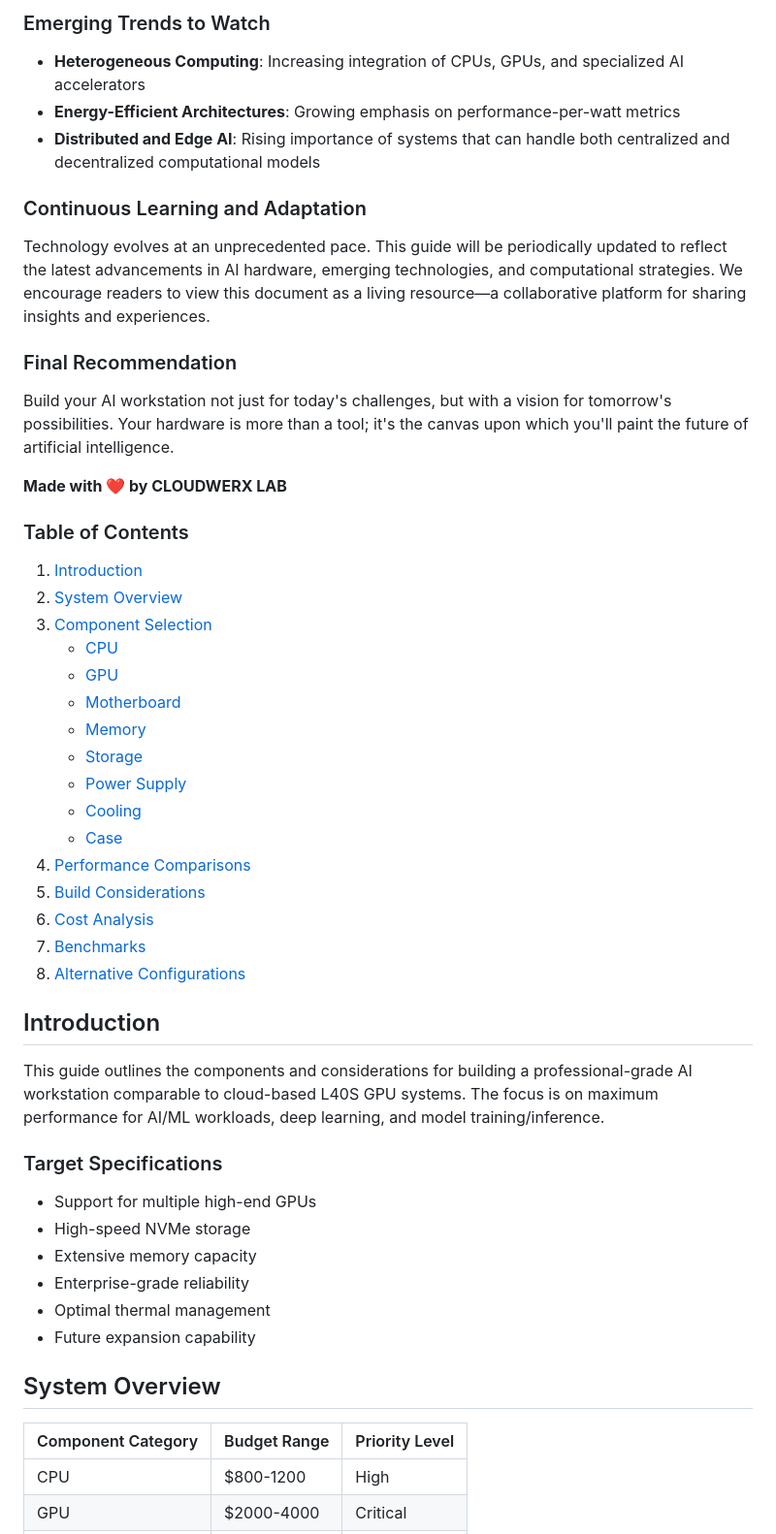
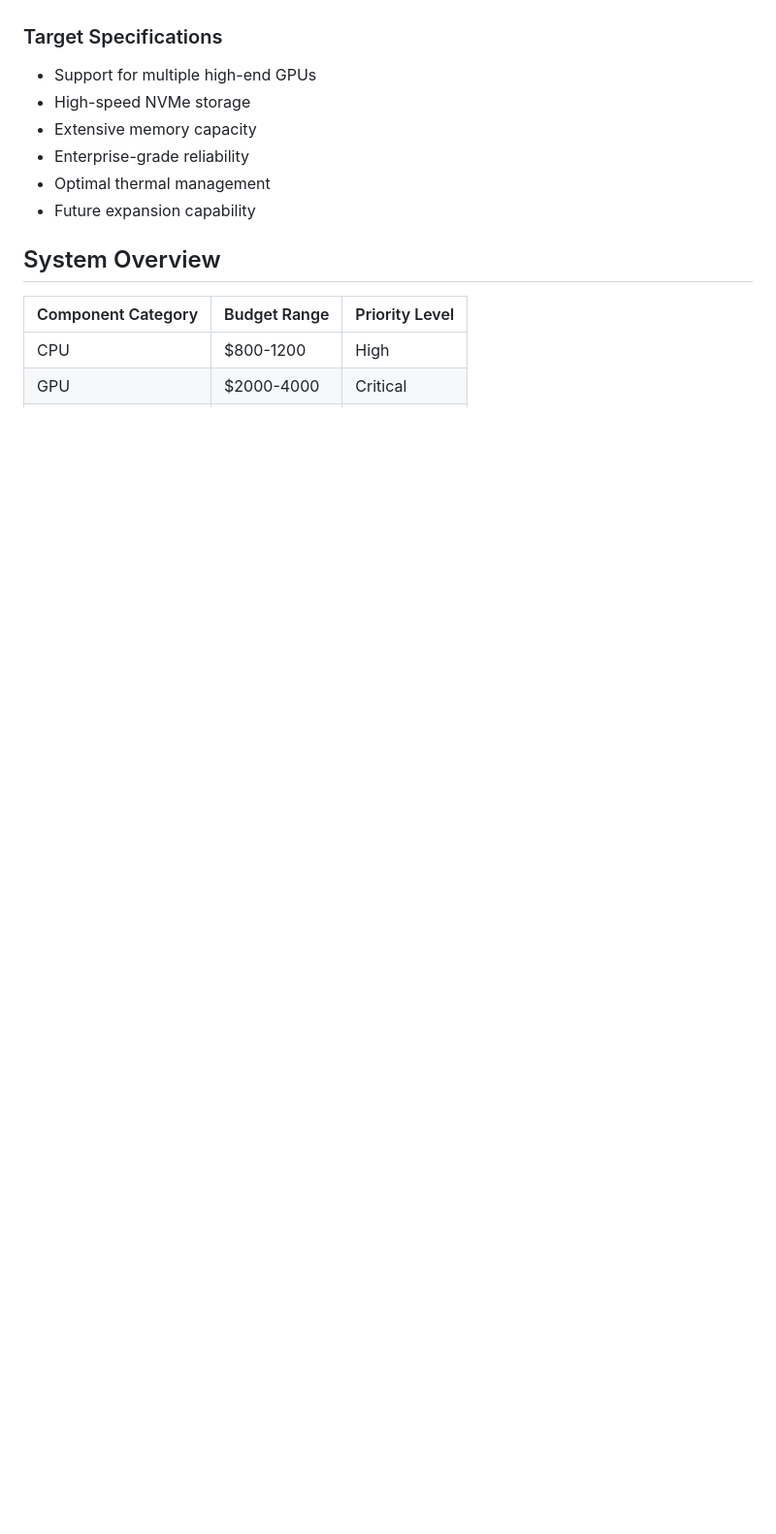
Before and after one commit to CloudWerxLabs/Cloudwerx-Lab-Learning, a Markdown page: docs/ai_workstation_guide.md, the part around one of its changes. Shown at 97% size. Rendered like a GitHub page; blank space fills up the shorter version.

```diff
--- a/docs/ai_workstation_guide.md
+++ b/docs/ai_workstation_guide.md
@@ -44,40 +51,3 @@ As we stand at the intersection of hardware innovation and artificial intelligen
-### Emerging Trends to Watch
-
-- **Heterogeneous Computing**: Increasing integration of CPUs, GPUs, and specialized AI accelerators
-- **Energy-Efficient Architectures**: Growing emphasis on performance-per-watt metrics
-- **Distributed and Edge AI**: Rising importance of systems that can handle both centralized and decentralized computational models
-
-### Continuous Learning and Adaptation
-
-Technology evolves at an unprecedented pace. This guide will be periodically updated to reflect the latest advancements in AI hardware, emerging technologies, and computational strategies. We encourage readers to view this document as a living resource—a collaborative platform for sharing insights and experiences.
-
-### Final Recommendation
-
-Build your AI workstation not just for today's challenges, but with a vision for tomorrow's possibilities. Your hardware is more than a tool; it's the canvas upon which you'll paint the future of artificial intelligence.
-
-**Made with ❤️ by CLOUDWERX LAB**
-
-### Table of Contents
-1. [Introduction](#introduction)
-2. [System Overview](#system-overview)
-3. [Component Selection](#component-selection)
-   - [CPU](#cpu)
-   - [GPU](#gpu)
-   - [Motherboard](#motherboard)
-   - [Memory](#memory)
-   - [Storage](#storage)
-   - [Power Supply](#power-supply)
-   - [Cooling](#cooling)
-   - [Case](#case)
-4. [Performance Comparisons](#performance-comparisons)
-5. [Build Considerations](#build-considerations)
-6. [Cost Analysis](#cost-analysis)
-7. [Benchmarks](#benchmarks)
-8. [Alternative Configurations](#alternative-configurations)
-
-## Introduction
-
-This guide outlines the components and considerations for building a professional-grade AI workstation comparable to cloud-based L40S GPU systems. The focus is on maximum performance for AI/ML workloads, deep learning, and model training/inference.
 
 ### Target Specifications
 - Support for multiple high-end GPUs
```
Also changed, not shown: other parts of docs/ai_workstation_guide.md (+29 -20 lines).
